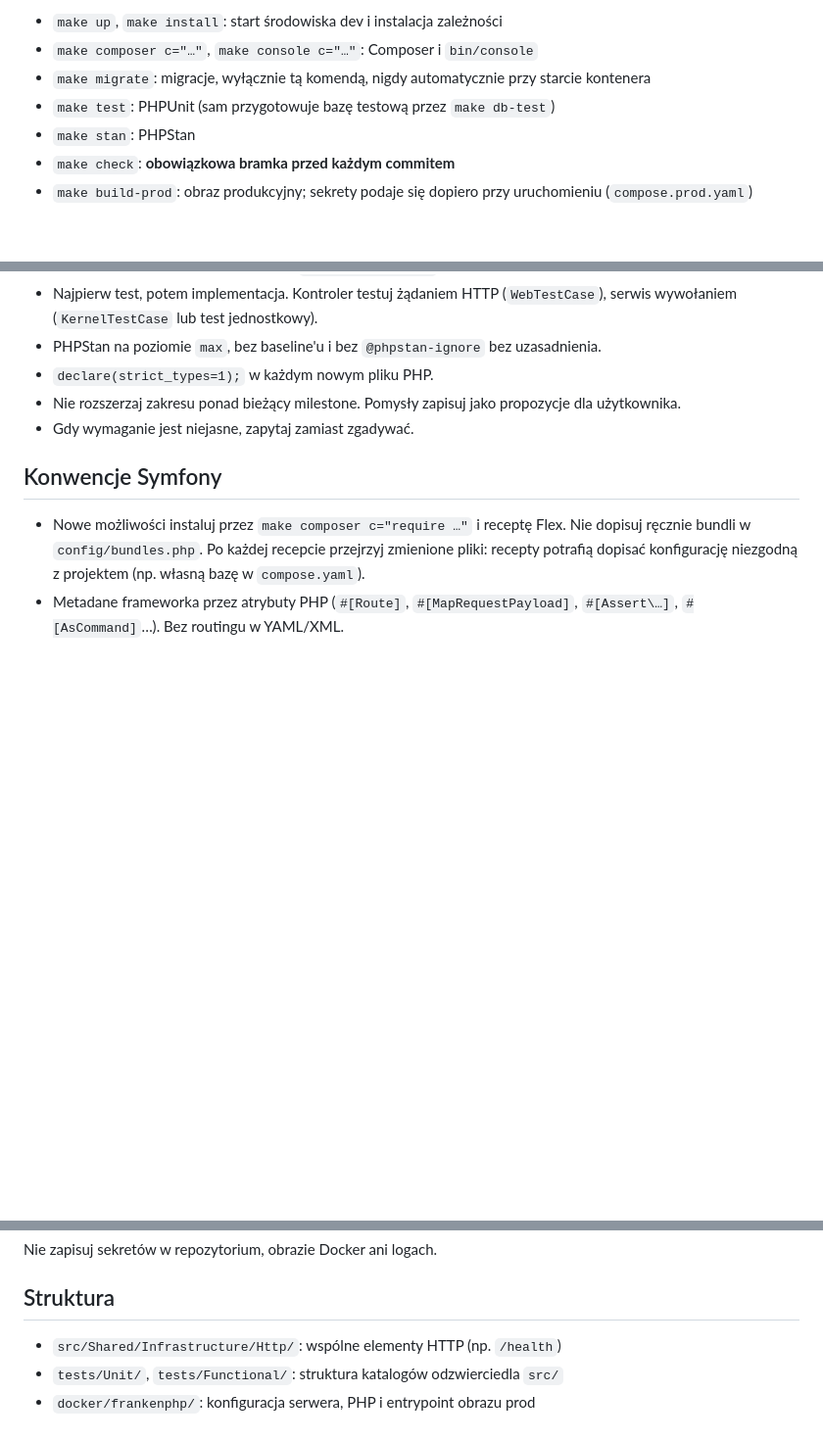
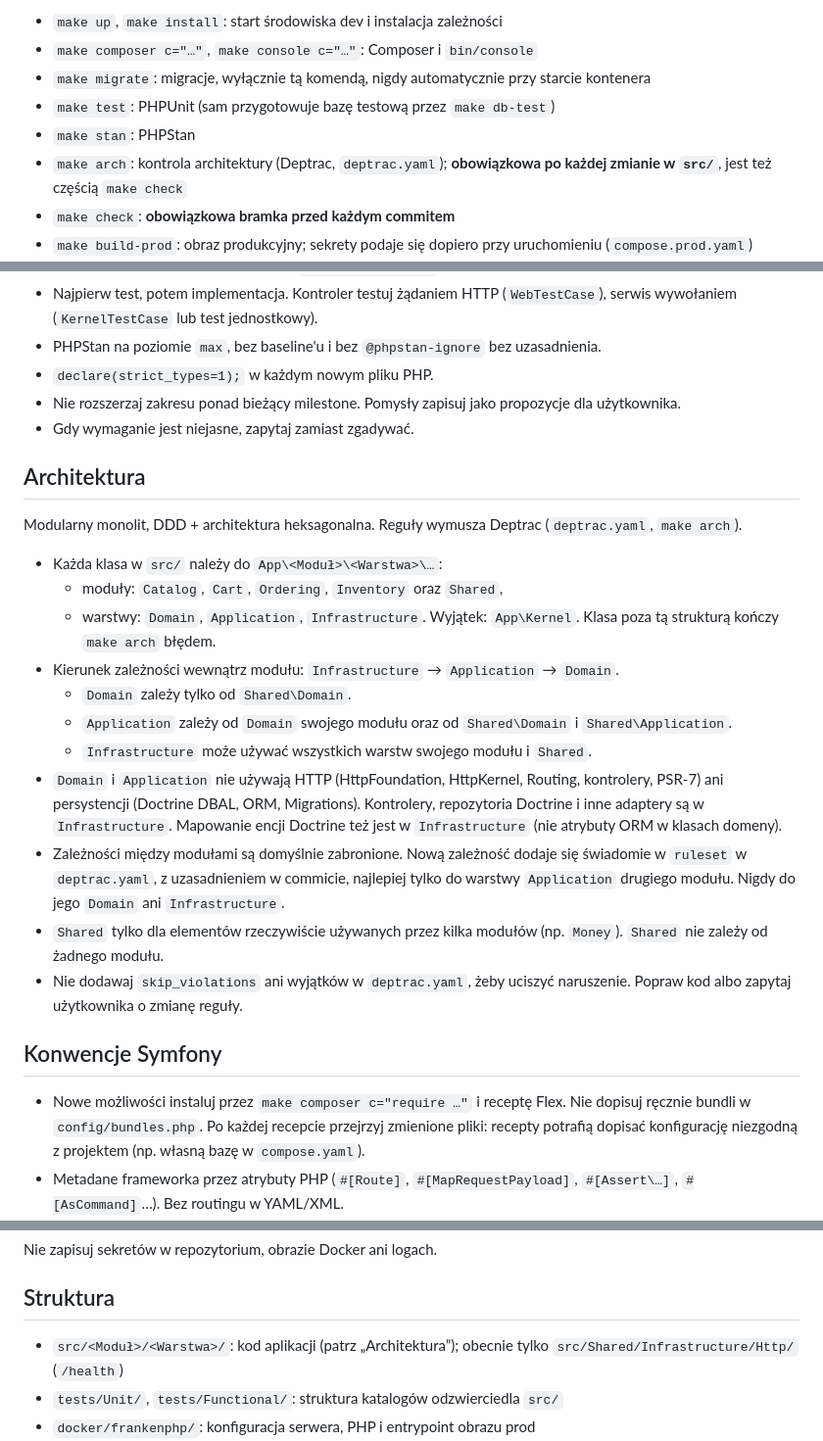
Before and after one commit to piotrp321/ecommerce, a Markdown page: AGENTS.md, 3 parts joined by grey strips. Shown at 98% size. Drawn GitHub-style; blank space fills up the shorter version.

Commit message:
docs: describe the architecture rules and make arch in AGENTS.md
Co-Authored-By: Claude Opus 5.5 <noreply@anthropic.com>

```diff
--- a/AGENTS.md
+++ b/AGENTS.md
@@ -21,6 +21,7 @@ Wszystko uruchamiaj w kontenerze przez `make`. Nie używaj `symfony serve`, `sym
 - `make migrate`: migracje, wyłącznie tą komendą, nigdy automatycznie przy starcie kontenera
 - `make test`: PHPUnit (sam przygotowuje bazę testową przez `make db-test`)
 - `make stan`: PHPStan
+- `make arch`: kontrola architektury (Deptrac, `deptrac.yaml`); **obowiązkowa po każdej zmianie w `src/`**, jest też częścią `make check`
 - `make check`: **obowiązkowa bramka przed każdym commitem**
 - `make build-prod`: obraz produkcyjny; sekrety podaje się dopiero przy uruchomieniu (`compose.prod.yaml`)
 - `make check-prod`: kontrola obrazu prod w tymczasowym projekcie na portach 8080/8443; uruchamiaj po zmianach w `Dockerfile`, `compose*.yaml` lub `docker/`
@@ -37,6 +38,23 @@ Gdy coś nie działa, najpierw czytaj `var/log/`, logi kontenera (`make logs`) i
 - `declare(strict_types=1);` w każdym nowym pliku PHP.
 - Nie rozszerzaj zakresu ponad bieżący milestone. Pomysły zapisuj jako propozycje dla użytkownika.
 - Gdy wymaganie jest niejasne, zapytaj zamiast zgadywać.
+
+## Architektura
+
+Modularny monolit, DDD + architektura heksagonalna. Reguły wymusza Deptrac (`deptrac.yaml`, `make arch`).
+
+- Każda klasa w `src/` należy do `App\<Moduł>\<Warstwa>\…`:
+  - moduły: `Catalog`, `Cart`, `Ordering`, `Inventory` oraz `Shared`,
+  - warstwy: `Domain`, `Application`, `Infrastructure`.
+  Wyjątek: `App\Kernel`. Klasa poza tą strukturą kończy `make arch` błędem.
+- Kierunek zależności wewnątrz modułu: `Infrastructure` → `Application` → `Domain`.
+  - `Domain` zależy tylko od `Shared\Domain`.
+  - `Application` zależy od `Domain` swojego modułu oraz od `Shared\Domain` i `Shared\Application`.
+  - `Infrastructure` może używać wszystkich warstw swojego modułu i `Shared`.
+- `Domain` i `Application` nie używają HTTP (HttpFoundation, HttpKernel, Routing, kontrolery, PSR-7) ani persystencji (Doctrine DBAL, ORM, Migrations). Kontrolery, repozytoria Doctrine i inne adaptery są w `Infrastructure`. Mapowanie encji Doctrine też jest w `Infrastructure` (nie atrybuty ORM w klasach domeny).
+- Zależności między modułami są domyślnie zabronione. Nową zależność dodaje się świadomie w `ruleset` w `deptrac.yaml`, z uzasadnieniem w commicie, najlepiej tylko do warstwy `Application` drugiego modułu. Nigdy do jego `Domain` ani `Infrastructure`.
+- `Shared` tylko dla elementów rzeczywiście używanych przez kilka modułów (np. `Money`). `Shared` nie zależy od żadnego modułu.
+- Nie dodawaj `skip_violations` ani wyjątków w `deptrac.yaml`, żeby uciszyć naruszenie. Popraw kod albo zapytaj użytkownika o zmianę reguły.
 
 ## Konwencje Symfony
 
@@ -64,7 +82,7 @@ Nie zapisuj sekretów w repozytorium, obrazie Docker ani logach.
 
 ## Struktura
 
-- `src/Shared/Infrastructure/Http/`: wspólne elementy HTTP (np. `/health`)
+- `src/<Moduł>/<Warstwa>/`: kod aplikacji (patrz „Architektura”); obecnie tylko `src/Shared/Infrastructure/Http/` (`/health`)
 - `tests/Unit/`, `tests/Functional/`: struktura katalogów odzwierciedla `src/`
 - `docker/frankenphp/`: konfiguracja serwera, PHP i entrypoint obrazu prod
 - `compose.yaml` (wspólny, projekt dev `ecommerce`), `compose.override.yaml` (dev, porty tylko na localhost), `compose.prod.yaml` (osobny projekt `ecommerce-prod`, wymagane sekrety), `compose.prod-check.yaml` (tymczasowy projekt dla `make check-prod`)
```
